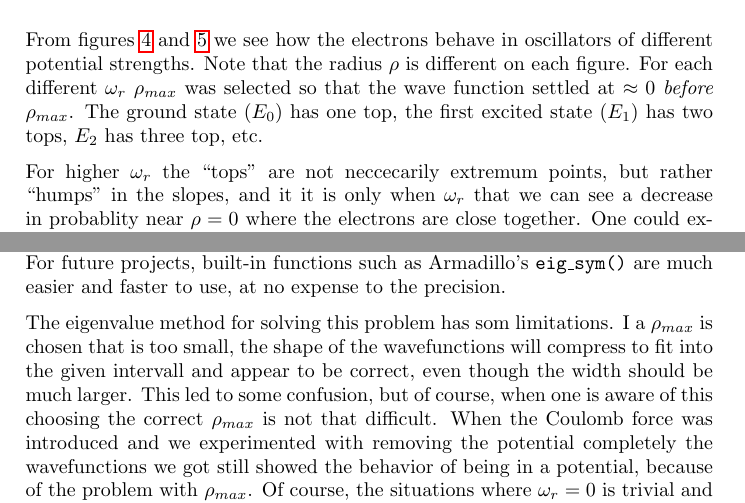
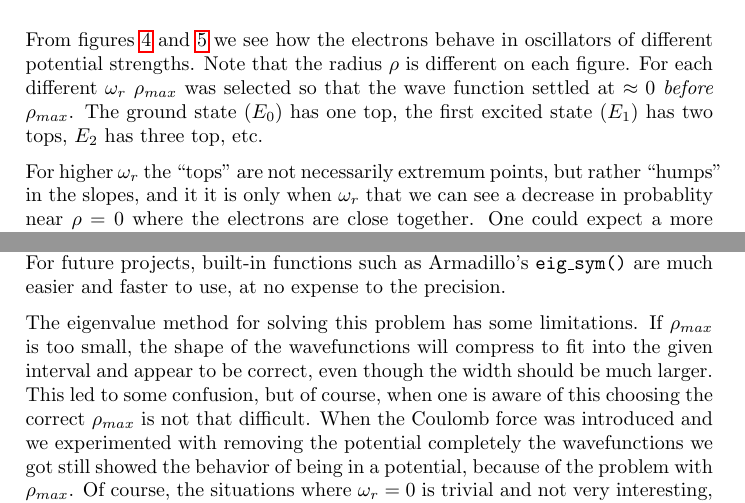
Before and after one commit to PaulMag/FYS3150_project2, a LaTeX document (tex/main.tex, which reads tex/d_results.tex, tex/discussion.tex): two parts of pages 9 and 13 of 13, joined at a grey line, cut so that both start at the same text. Compiled offline with pdfLaTeX.

Commit message:
Fixes some typos lol.

```diff
--- a/tex/d_results.tex
+++ b/tex/d_results.tex
@@ -5,7 +5,7 @@
 
 From figures \ref{fig:prob12} and \ref{fig:prob34} we see how the electrons behave in oscillators of different potential strengths. Note that the radius $\rho$ is different on each figure. For each different $\omega_r$ $\rho_{max}$ was selected so that the wave function settled at $\approx 0$ \emph{before} $\rho_{max}$. The ground state ($E_0$) has one top, the first excited state ($E_1$) has two tops, $E_2$ has three top, etc.
 
-For higher $\omega_r$ the ``tops'' are not neccecarily extremum points, but rather ``humps'' in the slopes, and it it is only when $\omega_r$ that we can see a decrease in probablity near $\rho = 0$ where the electrons are close together. One could expect a more distinct valley here, but it seems the stronger potentials dominate the Coulomb force.
+For higher $\omega_r$ the ``tops'' are not necessarily extremum points, but rather ``humps'' in the slopes, and it it is only when $\omega_r$ that we can see a decrease in probablity near $\rho = 0$ where the electrons are close together. One could expect a more distinct valley here, but it seems the stronger potentials dominate the Coulomb force.
 
 The strange behavior at the far left side is probably just due to the sloppy method used to avoid division by zero.
 
--- a/tex/discussion.tex
+++ b/tex/discussion.tex
@@ -5,4 +5,4 @@ zero. Therefore it grows slow for large matrices. For future projects, built-in
 such as Armadillo's \texttt{eig\_sym()} are much easier and faster to use, at no expense to
 the precision.
 
-The eigenvalue method for solving this problem has som limitations. I a $\rho_{max}$ is chosen that is too small, the shape of the wavefunctions will compress to fit into the given intervall and appear to be correct, even though the width should be much larger. This led to some confusion, but of course, when one is aware of this choosing the correct $\rho_{max}$ is not that difficult. When the Coulomb force was introduced and we experimented with removing the potential completely the wavefunctions we got still showed the behavior of being in a potential, because of the problem with $\rho_{max}$. Of course, the situations where $\omega_r = 0$ is trivial and not very interesting, so we do not need this algorithm it solve it.
+The eigenvalue method for solving this problem has some limitations. If $\rho_{max}$ is too small, the shape of the wavefunctions will compress to fit into the given interval and appear to be correct, even though the width should be much larger. This led to some confusion, but of course, when one is aware of this choosing the correct $\rho_{max}$ is not that difficult. When the Coulomb force was introduced and we experimented with removing the potential completely the wavefunctions we got still showed the behavior of being in a potential, because of the problem with $\rho_{max}$. Of course, the situations where $\omega_r = 0$ is trivial and not very interesting, so we do not need this algorithm it solve it.
```
